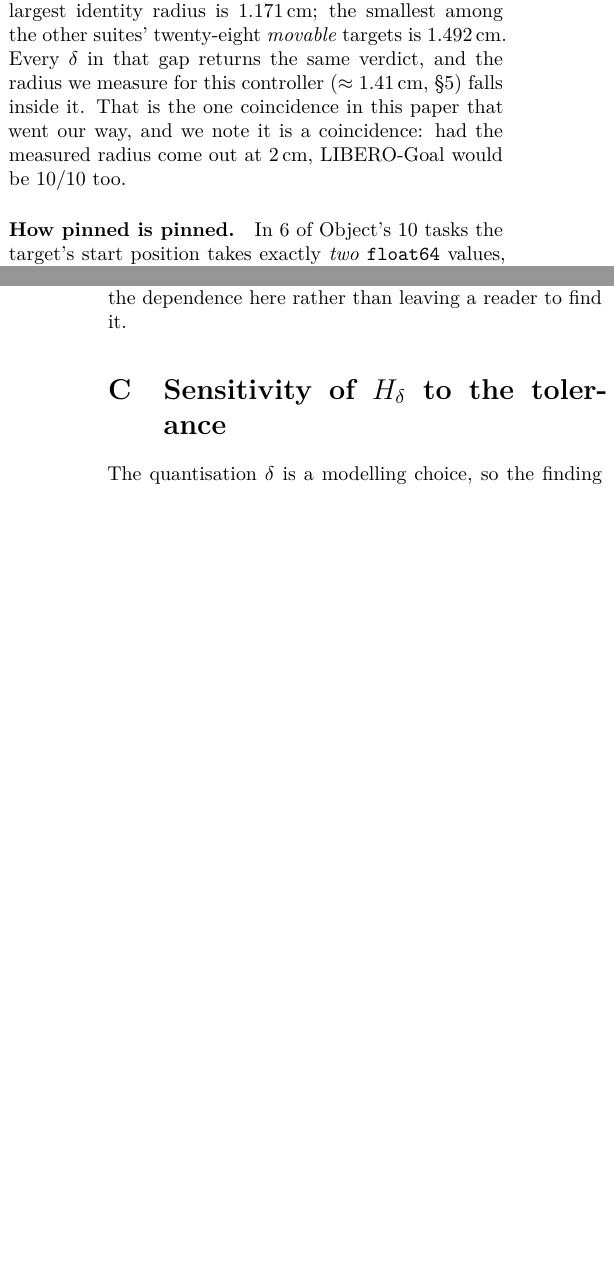
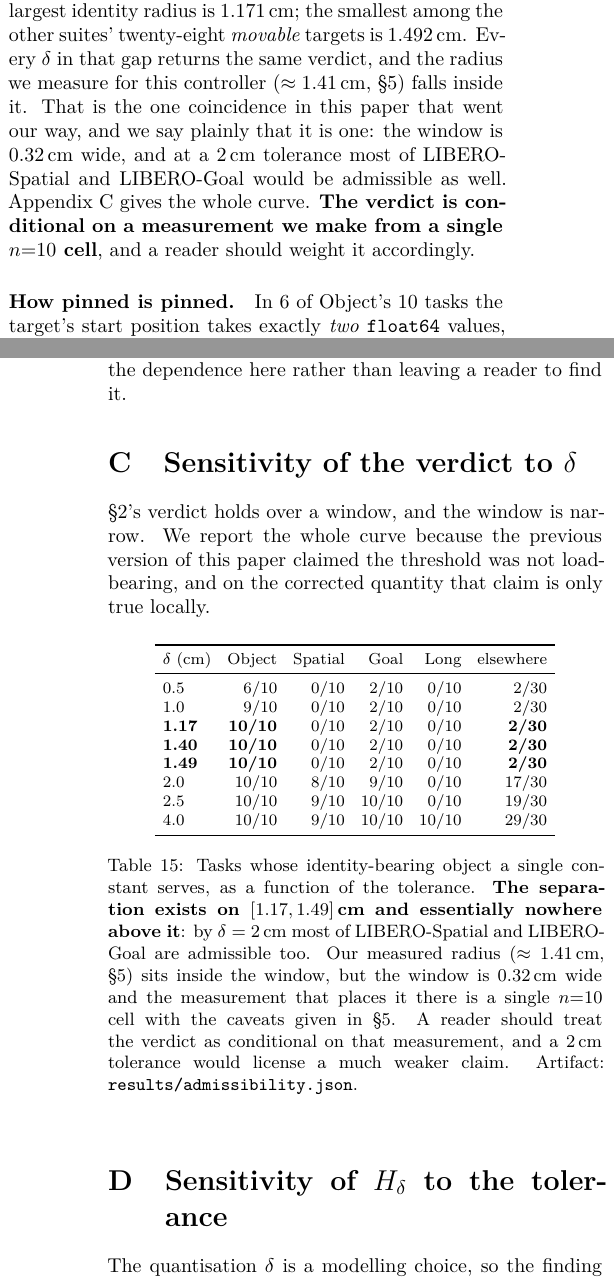
Before and after one commit to AvnehSBhatia/MicroVLA, a LaTeX paper (paper/submission/paper2.tex): two parts of the columns of pages 3 and 14 of 14 before the commit and two parts of the columns of pages 3 and 14 of 15 after it, joined at a grey line, cut so that both start at the same text, the shorter picture padded with empty space. Compiled offline with pdfLaTeX.

Commit message:
report the whole delta curve: the separation lives on a 0.32cm window and not above it
The previous version claimed the threshold was not load-bearing. On the
corrected quantity that is only true locally, and a reviewer would have found
it: the 10/10-vs-2/30 verdict holds for every delta in [1.17, 1.49]cm, but by
delta = 2cm most of LIBERO-Spatial and LIBERO-Goal are admissible too (17/30).

Our measured radius sits inside the window. The window is 0.32cm wide and the
measurement that places it there is one n=10 cell with disclosed confounds, so
the verdict is conditional on that measurement and now says so in both the main
text and a new appendix table. Verifier extended to 40 checks covering the
whole curve.

Co-Authored-By: Claude Opus 5 <noreply@anthropic.com>

```diff
--- a/paper/submission/paper2.tex
+++ b/paper/submission/paper2.tex
@@ -344,8 +344,11 @@ identity radius is $1.171$\,cm; the smallest among the other suites' twenty-eigh
 \emph{movable} targets is $1.492$\,cm. Every $\delta$ in that gap returns the
 same verdict, and the radius we measure for this controller
 ($\approx 1.41$\,cm, \S\ref{sec:refute}) falls inside it. That is the one
-coincidence in this paper that went our way, and we note it is a coincidence:
-had the measured radius come out at $2$\,cm, LIBERO-Goal would be $10/10$ too.
+coincidence in this paper that went our way, and we say plainly that it is one:
+the window is $0.32$\,cm wide, and at a $2$\,cm tolerance most of LIBERO-Spatial
+and LIBERO-Goal would be admissible as well. Appendix~\ref{app:deltasens} gives
+the whole curve. \textbf{The verdict is conditional on a measurement we make
+from a single $n{=}10$ cell}, and a reader should weight it accordingly.
 
 \paragraph{How pinned is pinned.} In $6$ of Object's $10$ tasks the target's
 start position takes exactly \emph{two} \texttt{float64} values, one unit in the
@@ -1303,6 +1306,43 @@ LIBERO-Object at $10/10$ and moves one LIBERO-Spatial task across the line
 suite is not. We report the Euclidean version throughout and flag the
 dependence here rather than leaving a reader to find it.
 
+\section{Sensitivity of the verdict to $\delta$}
+\label{app:deltasens}
+
+\S\ref{sec:adm}'s verdict holds over a window, and the window is narrow. We
+report the whole curve because the previous version of this paper claimed the
+threshold was not load-bearing, and on the corrected quantity that claim is only
+true locally.
+
+\begin{table}[h]\centering\footnotesize
+\setlength{\tabcolsep}{4pt}
+\begin{tabular}{lrrrrr}
+\toprule
+$\delta$ (cm) & Object & Spatial & Goal & Long & elsewhere \\
+\midrule
+$0.5$ & 6/10 & 0/10 & 2/10 & 0/10 & 2/30 \\
+$1.0$ & 9/10 & 0/10 & 2/10 & 0/10 & 2/30 \\
+\textbf{1.17} & \textbf{10/10} & 0/10 & 2/10 & 0/10 & \textbf{2/30} \\
+\textbf{1.40} & \textbf{10/10} & 0/10 & 2/10 & 0/10 & \textbf{2/30} \\
+\textbf{1.49} & \textbf{10/10} & 0/10 & 2/10 & 0/10 & \textbf{2/30} \\
+$2.0$ & 10/10 & 8/10 & 9/10 & 0/10 & 17/30 \\
+$2.5$ & 10/10 & 9/10 & 10/10 & 0/10 & 19/30 \\
+$4.0$ & 10/10 & 9/10 & 10/10 & 10/10 & 29/30 \\
+\bottomrule
+\end{tabular}
+\caption{Tasks whose identity-bearing object a single constant serves, as a
+function of the tolerance. \textbf{The separation exists on
+$[1.17, 1.49]$\,cm and essentially nowhere above it}: by $\delta = 2$\,cm most
+of LIBERO-Spatial and LIBERO-Goal are admissible too. Our measured radius
+($\approx 1.41$\,cm, \S\ref{sec:refute}) sits inside the window, but the window
+is $0.32$\,cm wide and the measurement that places it there is a single
+$n{=}10$ cell with the caveats given in \S\ref{sec:refute}. A reader should
+treat the verdict as conditional on that measurement, and a $2$\,cm tolerance
+would license a much weaker claim. Artifact:
+\texttt{results/admissibility.json}.}
+\label{tab:deltasens}
+\end{table}
+
 \section{Sensitivity of $H_\delta$ to the tolerance}
 \label{app:delta}
 
```
Also changed, not shown: paper/submission/paper2.pdf, 4 other files.
